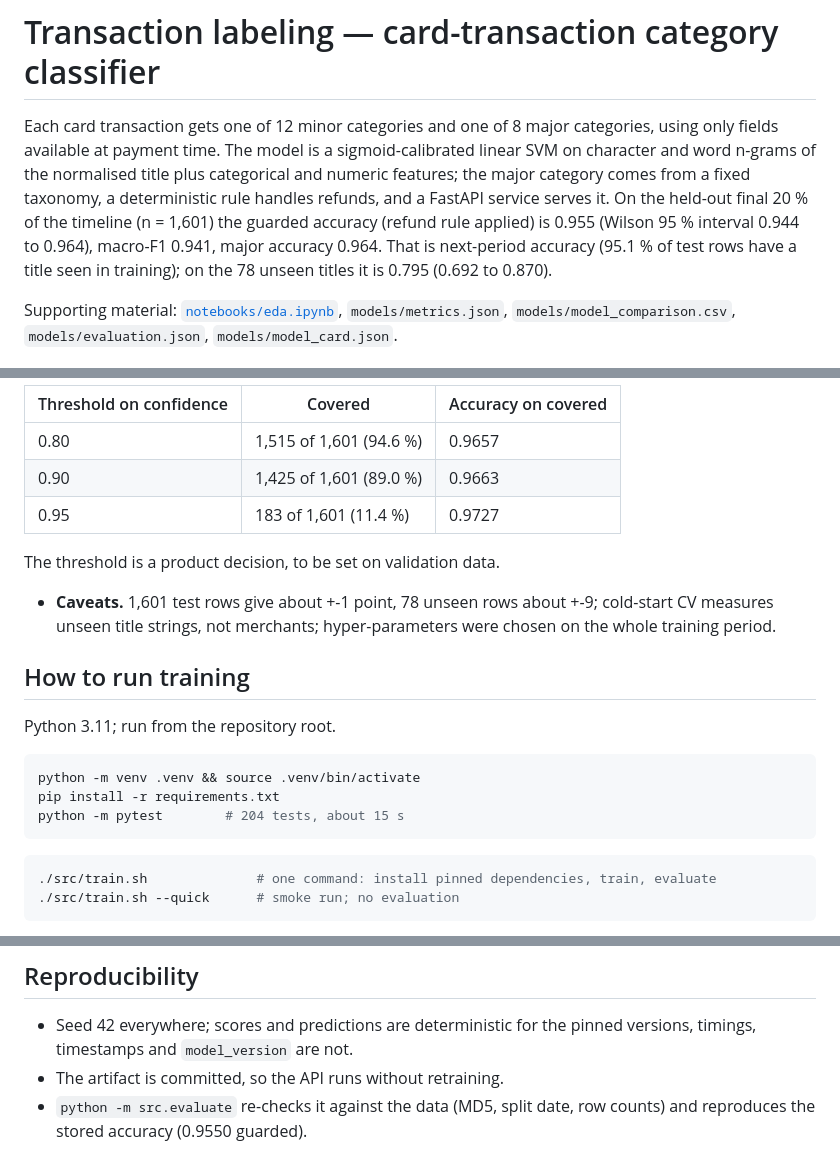
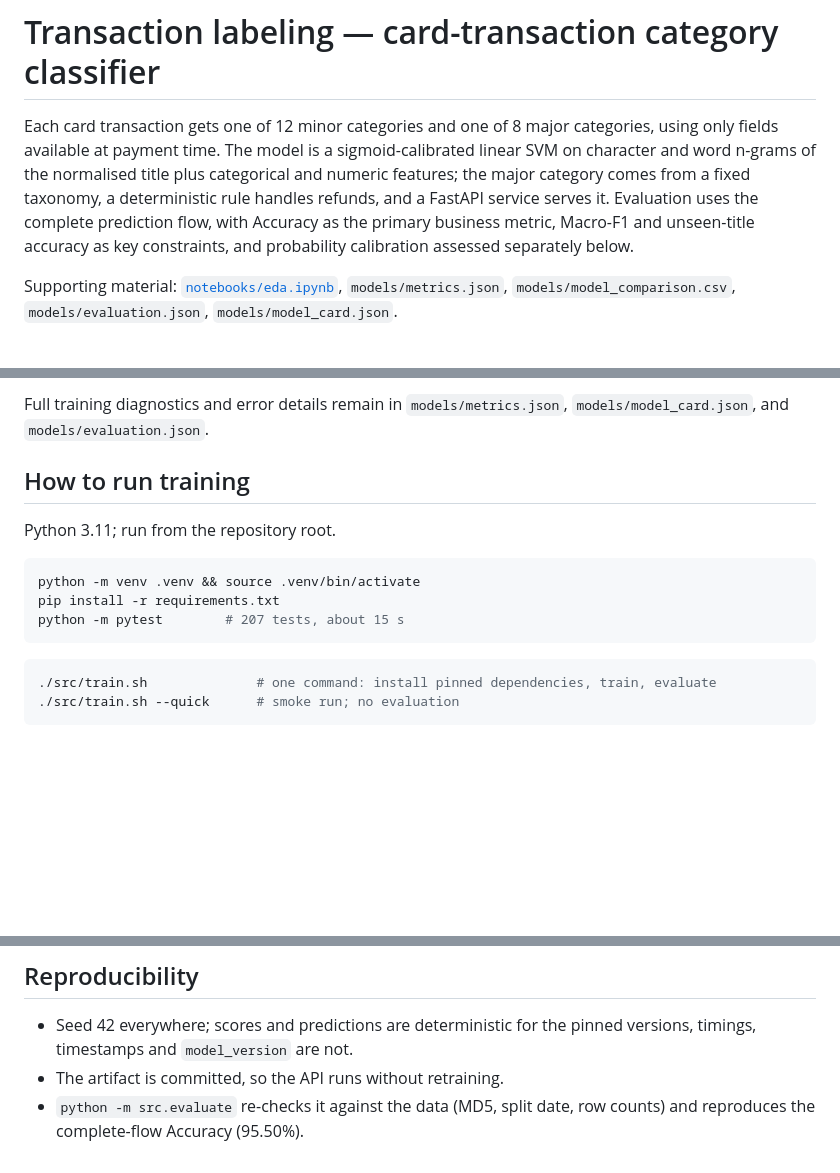
Before and after one commit to zihao-guo/lydia_zihao-eric, a Markdown page: README.md, 3 parts joined by grey strips. GitHub-like rendering; blank space fills up the shorter version.

Commit message:
:memo: Align PFM reporting with business accuracy and calibration

````diff
--- a/README.md
+++ b/README.md
@@ -2,7 +2,7 @@
 
 # Transaction labeling — card-transaction category classifier
 
-Each card transaction gets one of 12 minor categories and one of 8 major categories, using only fields available at payment time. The model is a sigmoid-calibrated linear SVM on character and word n-grams of the normalised title plus categorical and numeric features; the major category comes from a fixed taxonomy, a deterministic rule handles refunds, and a FastAPI service serves it. On the held-out final 20 % of the timeline (n = 1,601) the guarded accuracy (refund rule applied) is 0.955 (Wilson 95 % interval 0.944 to 0.964), macro-F1 0.941, major accuracy 0.964. That is next-period accuracy (95.1 % of test rows have a title seen in training); on the 78 unseen titles it is 0.795 (0.692 to 0.870).
+Each card transaction gets one of 12 minor categories and one of 8 major categories, using only fields available at payment time. The model is a sigmoid-calibrated linear SVM on character and word n-grams of the normalised title plus categorical and numeric features; the major category comes from a fixed taxonomy, a deterministic rule handles refunds, and a FastAPI service serves it. Evaluation uses the complete prediction flow, with Accuracy as the primary business metric, Macro-F1 and unseen-title accuracy as key constraints, and probability calibration assessed separately below.
 
 Supporting material: [`notebooks/eda.ipynb`](notebooks/eda.ipynb), `models/metrics.json`, `models/model_comparison.csv`, `models/evaluation.json`, `models/model_card.json`.
 
@@ -88,12 +87,5 @@ The majority class is 29.3 % of rows.
 
-| Threshold on confidence | Covered | Accuracy on covered |
-|---|---|---|
-| 0.80 | 1,515 of 1,601 (94.6 %) | 0.9657 |
-| 0.90 | 1,425 of 1,601 (89.0 %) | 0.9663 |
-| 0.95 | 183 of 1,601 (11.4 %) | 0.9727 |
-
-  The threshold is a product decision, to be set on validation data.
-- **Caveats.** 1,601 test rows give about +-1 point, 78 unseen rows about +-9; cold-start CV measures unseen title strings, not merchants; hyper-parameters were chosen on the whole training period.
+Full training diagnostics and error details remain in `models/metrics.json`, `models/model_card.json`, and `models/evaluation.json`.
 
 ## How to run training
 
@@ -102,7 +94,7 @@ Python 3.11; run from the repository root.
 ```bash
 python -m venv .venv && source .venv/bin/activate
 pip install -r requirements.txt
-python -m pytest        # 204 tests, about 15 s
+python -m pytest        # 207 tests, about 15 s
 ```
 
 ```bash
@@ -201,4 +193,4 @@ Errors: invalid input gives **422** with a list-shaped `detail`, for example `{"
 
 - Seed 42 everywhere; scores and predictions are deterministic for the pinned versions, timings, timestamps and `model_version` are not.
 - The artifact is committed, so the API runs without retraining.
-- `python -m src.evaluate` re-checks it against the data (MD5, split date, row counts) and reproduces the stored accuracy (0.9550 guarded).
+- `python -m src.evaluate` re-checks it against the data (MD5, split date, row counts) and reproduces the complete-flow Accuracy (95.50%).
````
Also changed, not shown: other parts of README.md (+26 -27 lines).
